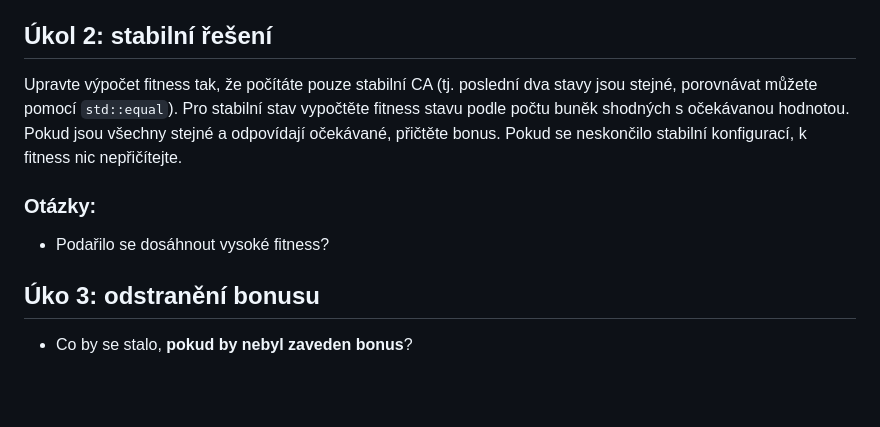
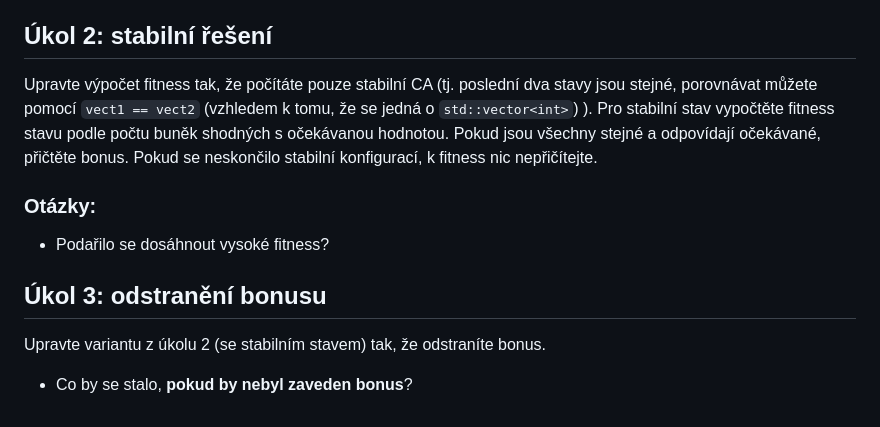
Before and after one commit to mrazekv/bin-lab-ca, a Markdown page: README.md, the part around the change. GitHub-like rendering; blank space fills up the shorter version.

Commit message:
readme hint

```diff
--- a/README.md
+++ b/README.md
@@ -110,10 +110,12 @@ Navrhněte fitness tak, že pro všechy stavy simulujete všechny kroky. Vypoč
 
 
 ## Úkol 2: stabilní řešení
-Upravte výpočet fitness tak, že počítáte pouze stabilní CA (tj. poslední dva stavy jsou stejné, porovnávat můžete pomocí `std::equal`). Pro stabilní stav vypočtěte fitness stavu podle počtu buněk shodných s očekávanou hodnotou. Pokud jsou všechny stejné a odpovídají očekávané, přičtěte bonus. Pokud se neskončilo stabilní konfigurací, k fitness nic nepřičítejte.
+Upravte výpočet fitness tak, že počítáte pouze stabilní CA (tj. poslední dva stavy jsou stejné, porovnávat můžete pomocí `vect1 == vect2` (vzhledem k tomu, že se jedná o `std::vector<int>`) ). Pro stabilní stav vypočtěte fitness stavu podle počtu buněk shodných s očekávanou hodnotou. Pokud jsou všechny stejné a odpovídají očekávané, přičtěte bonus. Pokud se neskončilo stabilní konfigurací, k fitness nic nepřičítejte.
 
 ### Otázky:
 - Podařilo se dosáhnout vysoké fitness?
 
-## Úko 3: odstranění bonusu
+## Úkol 3: odstranění bonusu
+Upravte variantu z úkolu 2 (se stabilním stavem) tak, že odstraníte bonus.
+
 - Co by se stalo, __pokud by nebyl zaveden bonus__?
```
